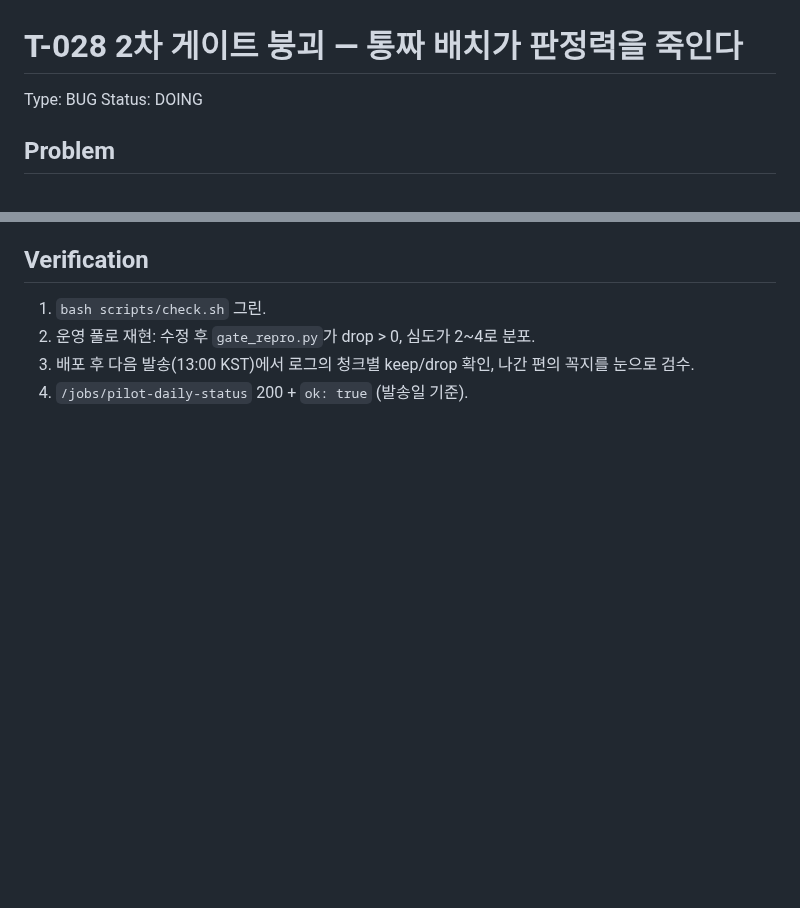
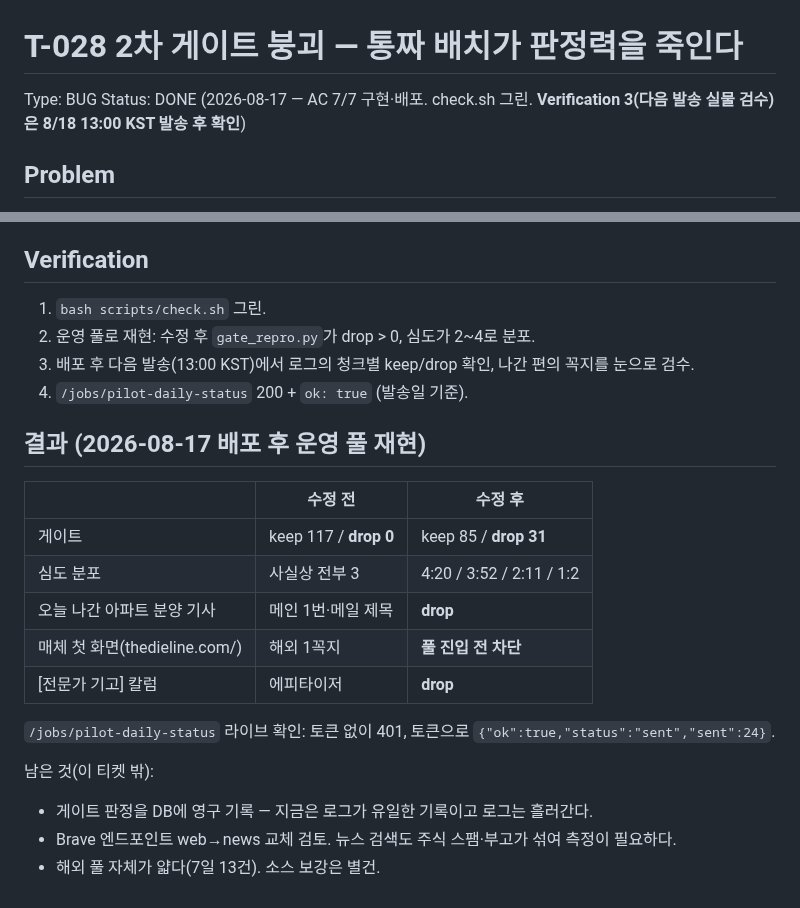
Before and after one commit to MingyumSong/FoodTech-Agent, a Markdown page: docs/tickets/T-028_gate-batch-collapse.md, 2 parts joined by grey strips. GitHub-like rendering; blank space fills up the shorter version.

Commit message:
docs: T-028 DONE + CLAUDE.md — 게이트 배치 함정·크론 결과 판정 기록
Co-Authored-By: Claude Opus 5 (1M context) <noreply@anthropic.com>

```diff
--- a/docs/tickets/T-028_gate-batch-collapse.md
+++ b/docs/tickets/T-028_gate-batch-collapse.md
@@ -1,7 +1,8 @@
 # T-028 2차 게이트 붕괴 — 통짜 배치가 판정력을 죽인다
 
 Type: BUG
-Status: DOING
+Status: DONE (2026-08-17 — AC 7/7 구현·배포. check.sh 그린.
+**Verification 3(다음 발송 실물 검수)은 8/18 13:00 KST 발송 후 확인**)
 
 ## Problem
 
@@ -71,3 +72,22 @@ Status: DOING
 2. 운영 풀로 재현: 수정 후 `gate_repro.py`가 drop > 0, 심도가 2~4로 분포.
 3. 배포 후 다음 발송(13:00 KST)에서 로그의 청크별 keep/drop 확인, 나간 편의 꼭지를 눈으로 검수.
 4. `/jobs/pilot-daily-status` 200 + `ok: true` (발송일 기준).
+
+## 결과 (2026-08-17 배포 후 운영 풀 재현)
+
+| | 수정 전 | 수정 후 |
+|---|---|---|
+| 게이트 | keep 117 / **drop 0** | keep 85 / **drop 31** |
+| 심도 분포 | 사실상 전부 3 | 4:20 / 3:52 / 2:11 / 1:2 |
+| 오늘 나간 아파트 분양 기사 | 메인 1번·메일 제목 | **drop** |
+| 매체 첫 화면(thedieline.com/) | 해외 1꼭지 | **풀 진입 전 차단** |
+| [전문가 기고] 칼럼 | 에피타이저 | **drop** |
+
+`/jobs/pilot-daily-status` 라이브 확인: 토큰 없이 401, 토큰으로
+`{"ok":true,"status":"sent","sent":24}`.
+
+남은 것(이 티켓 밖):
+
+- 게이트 판정을 DB에 영구 기록 — 지금은 로그가 유일한 기록이고 로그는 흘러간다.
+- Brave 엔드포인트 web→news 교체 검토. 뉴스 검색도 주식 스팸·부고가 섞여 측정이 필요하다.
+- 해외 풀 자체가 얇다(7일 13건). 소스 보강은 별건.
```
Also changed, not shown: CLAUDE.md (+10 -0 lines).
